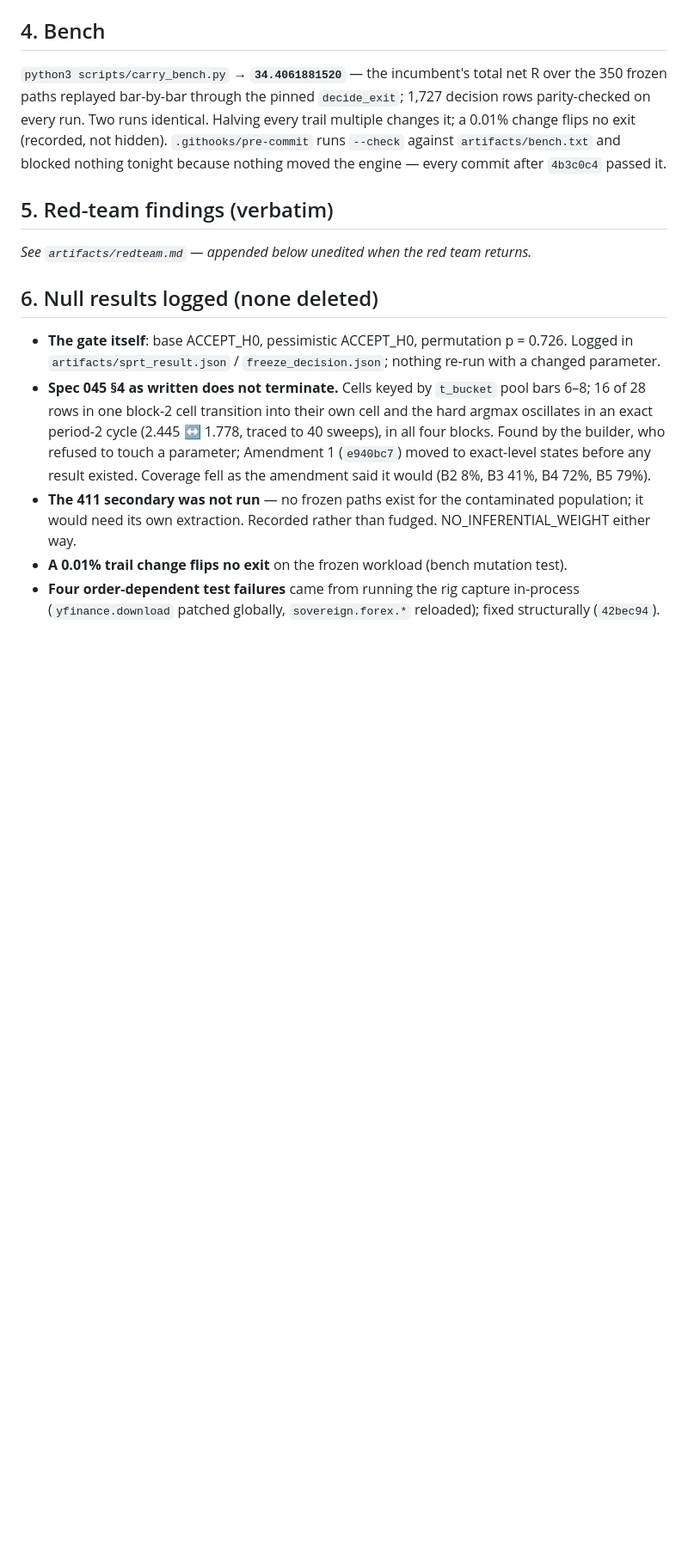
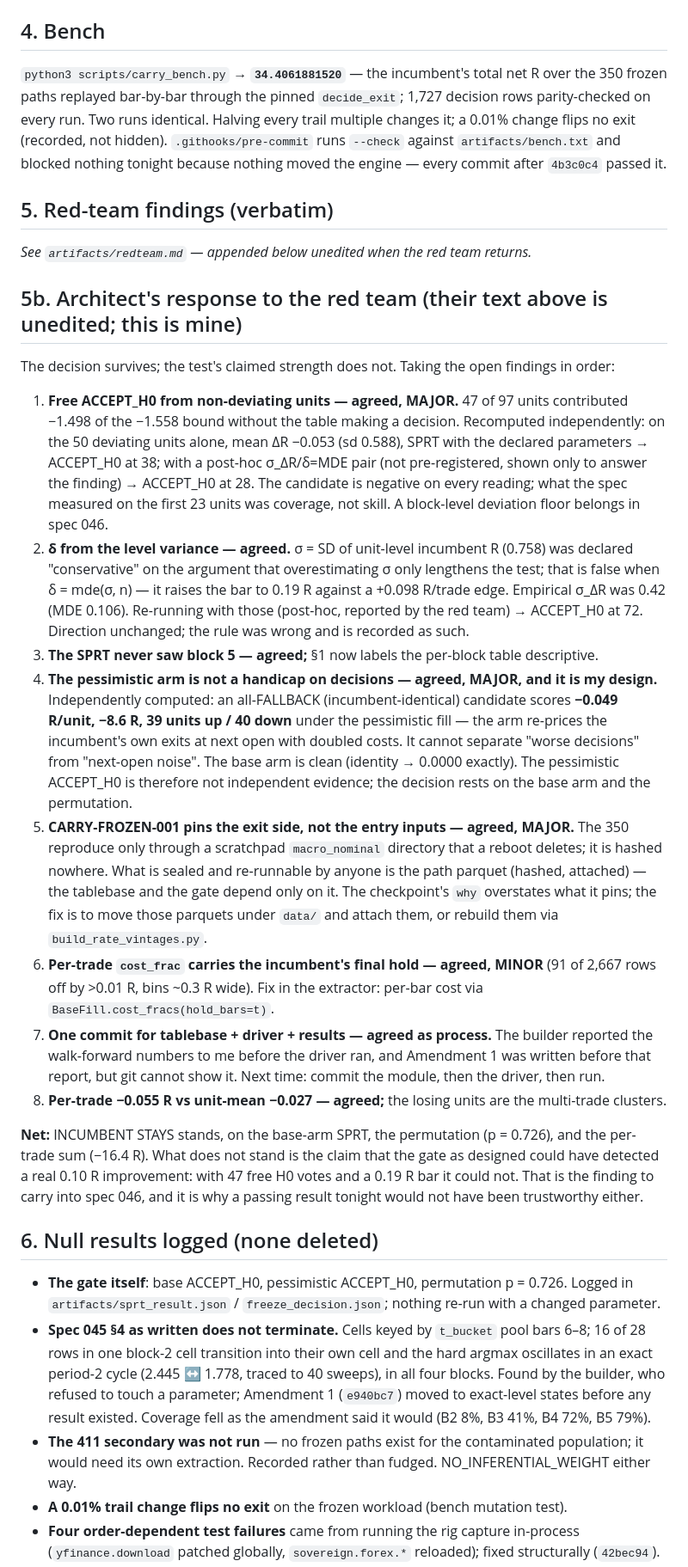
Before and after one commit to ceyre-boop/passing-funded-account-1-, a Markdown page: artifacts/session-report.md, the part around one of its changes. Shown at 86% size. GitHub-like rendering; blank space fills up the shorter version.

Commit message:
Report §5b: architect's response to the red team — the decision survives, the test's claimed strength does not
Independently recomputed: deviating units only, mean dR −0.053, SPRT still
ACCEPT_H0; an incumbent-identical candidate scores −0.049 R/unit under the
pessimistic arm (39 up / 40 down) — that arm is a cost-plus-gap overlay, not a
test of decisions, and its ACCEPT_H0 is not independent evidence. Per-block
stats labelled descriptive (the SPRT stopped inside block 4).

```diff
--- a/artifacts/session-report.md
+++ b/artifacts/session-report.md
@@ -75,6 +76,46 @@ blocked nothing tonight because nothing moved the engine — every commit after
 ## 5. Red-team findings (verbatim)
 
 _See `artifacts/redteam.md` — appended below unedited when the red team returns._
+
+## 5b. Architect's response to the red team (their text above is unedited; this is mine)
+
+The decision survives; the test's claimed strength does not. Taking the open findings in order:
+
+1. **Free ACCEPT_H0 from non-deviating units — agreed, MAJOR.** 47 of 97 units contributed
+   −1.498 of the −1.558 bound without the table making a decision. Recomputed independently: on the
+   50 deviating units alone, mean ΔR −0.053 (sd 0.588), SPRT with the declared parameters →
+   ACCEPT_H0 at 38; with a post-hoc σ_ΔR/δ=MDE pair (not pre-registered, shown only to answer the
+   finding) → ACCEPT_H0 at 28. The candidate is negative on every reading; what the spec measured on
+   the first 23 units was coverage, not skill. A block-level deviation floor belongs in spec 046.
+2. **δ from the level variance — agreed.** σ = SD of unit-level incumbent R (0.758) was declared
+   "conservative" on the argument that overestimating σ only lengthens the test; that is false when
+   δ = mde(σ, n) — it raises the bar to 0.19 R against a +0.098 R/trade edge. Empirical σ_ΔR was 0.42
+   (MDE 0.106). Re-running with those (post-hoc, reported by the red team) → ACCEPT_H0 at 72.
+   Direction unchanged; the rule was wrong and is recorded as such.
+3. **The SPRT never saw block 5 — agreed;** §1 now labels the per-block table descriptive.
+4. **The pessimistic arm is not a handicap on decisions — agreed, MAJOR, and it is my design.**
+   Independently computed: an all-FALLBACK (incumbent-identical) candidate scores **−0.049 R/unit,
+   −8.6 R, 39 units up / 40 down** under the pessimistic fill — the arm re-prices the incumbent's own
+   exits at next open with doubled costs. It cannot separate "worse decisions" from "next-open noise".
+   The base arm is clean (identity → 0.0000 exactly). The pessimistic ACCEPT_H0 is therefore not
+   independent evidence; the decision rests on the base arm and the permutation.
+5. **CARRY-FROZEN-001 pins the exit side, not the entry inputs — agreed, MAJOR.** The 350 reproduce
+   only through a scratchpad `macro_nominal` directory that a reboot deletes; it is hashed nowhere.
+   What is sealed and re-runnable by anyone is the path parquet (hashed, attached) — the tablebase
+   and the gate depend only on it. The checkpoint's `why` overstates what it pins; the fix is to move
+   those parquets under `data/` and attach them, or rebuild them via `build_rate_vintages.py`.
+6. **Per-trade `cost_frac` carries the incumbent's final hold — agreed, MINOR** (91 of 2,667 rows off
+   by >0.01 R, bins ~0.3 R wide). Fix in the extractor: per-bar cost via `BaseFill.cost_fracs(hold_bars=t)`.
+7. **One commit for tablebase + driver + results — agreed as process.** The builder reported the
+   walk-forward numbers to me before the driver ran, and Amendment 1 was written before that report,
+   but git cannot show it. Next time: commit the module, then the driver, then run.
+8. **Per-trade −0.055 R vs unit-mean −0.027 — agreed;** the losing units are the multi-trade clusters.
+
+**Net:** INCUMBENT STAYS stands, on the base-arm SPRT, the permutation (p = 0.726), and the
+per-trade sum (−16.4 R). What does not stand is the claim that the gate as designed could have
+detected a real 0.10 R improvement: with 47 free H0 votes and a 0.19 R bar it could not. That is
+the finding to carry into spec 046, and it is why a passing result tonight would not have been
+trustworthy either.
 
 ## 6. Null results logged (none deleted)
 
```
Also changed, not shown: other parts of artifacts/session-report.md (+4 -3 lines).
